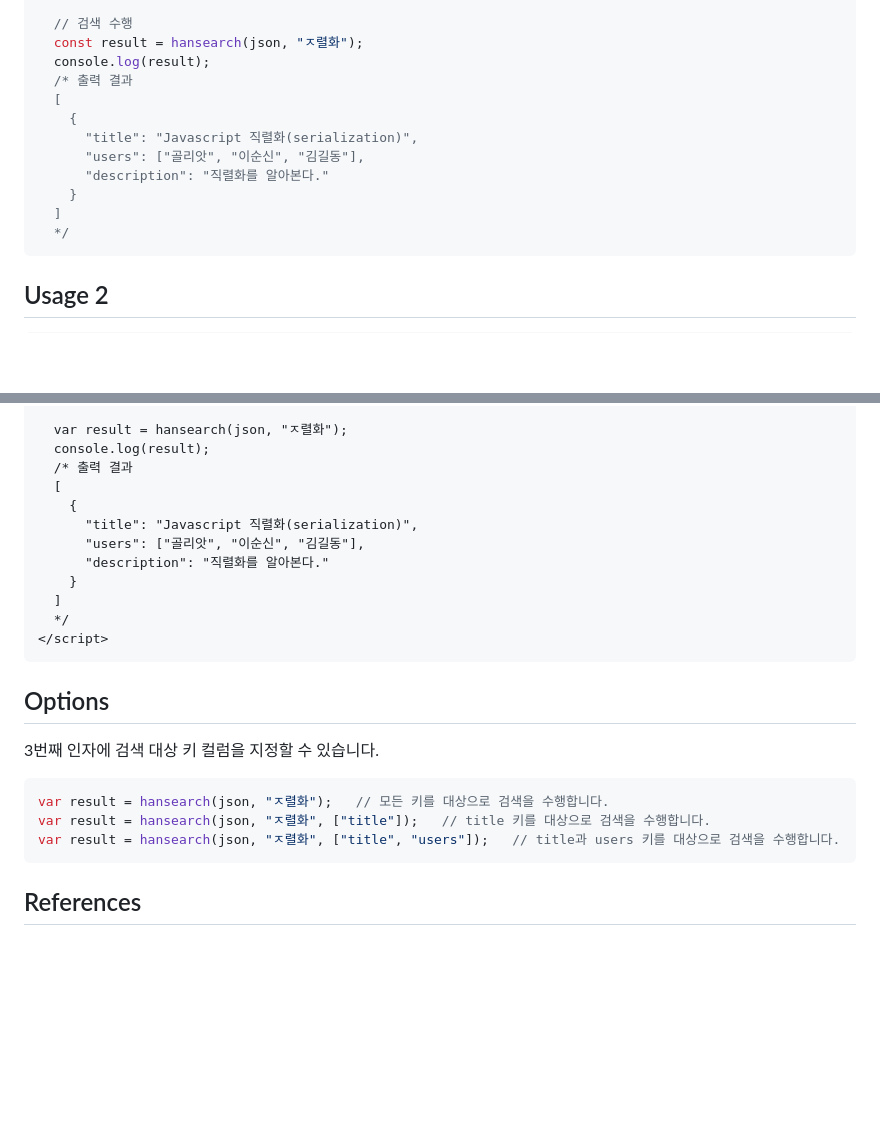
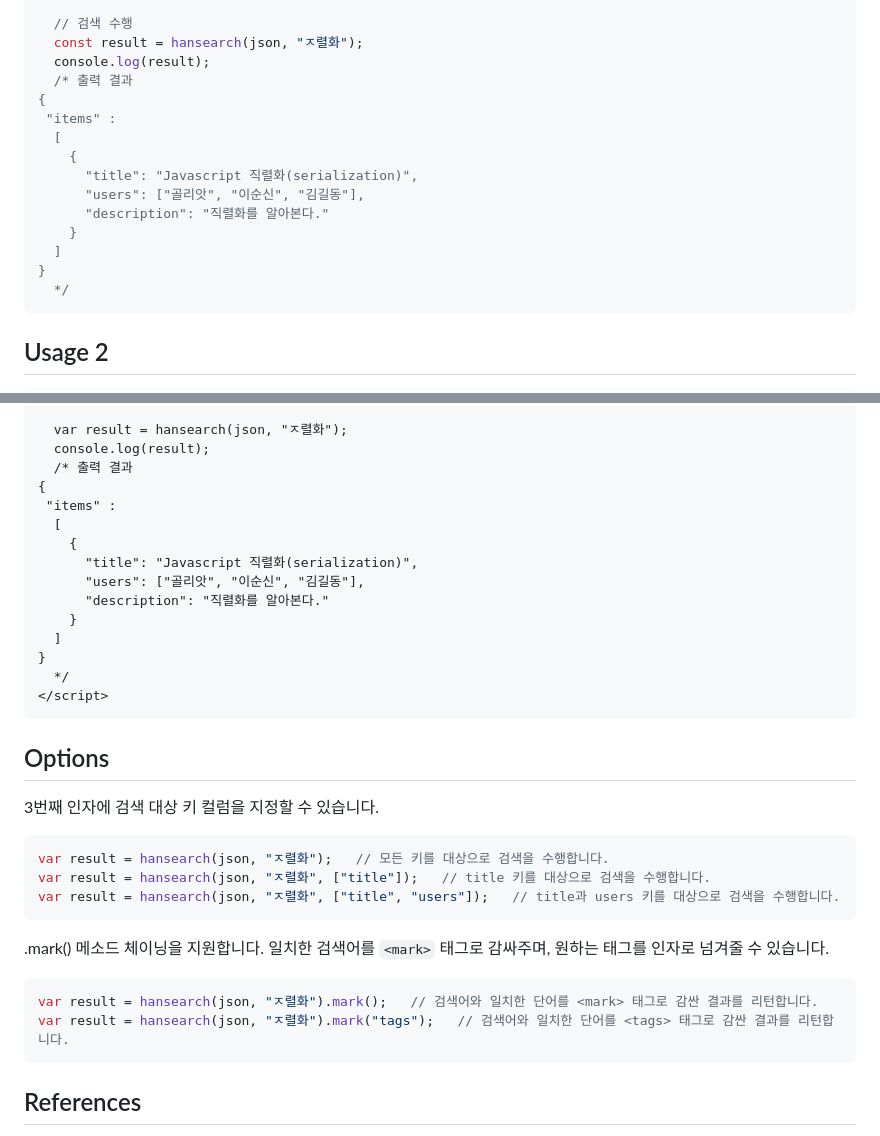
Before and after one commit to hwantage/hansearch, a Markdown page: README.md, 2 parts joined by grey strips. Drawn GitHub-style; blank space fills up the shorter version.

Commit message:
Update README.md
mark 메소드 체이닝 내용 추가.
결과 json 포맷 변경 사항 적용.

````diff
--- a/README.md
+++ b/README.md
@@ -56,6 +56,8 @@ npm i hangul-search
   const result = hansearch(json, "ㅈ렬화");
   console.log(result);
   /* 출력 결과
+{
+ "items" :
   [
     {
       "title": "Javascript 직렬화(serialization)",
@@ -63,6 +65,7 @@ npm i hangul-search
       "description": "직렬화를 알아본다."
     }
   ]
+}
   */
 ```
 
@@ -93,6 +96,8 @@ npm i hangul-search
   var result = hansearch(json, "ㅈ렬화");
   console.log(result);
   /* 출력 결과
+{
+ "items" :
   [
     {
       "title": "Javascript 직렬화(serialization)",
@@ -100,6 +105,7 @@ npm i hangul-search
       "description": "직렬화를 알아본다."
     }
   ]
+}
   */
 </script>
 ```
@@ -114,6 +120,13 @@ var result = hansearch(json, "ㅈ렬화", ["title"]);   // title 키를 대상
 var result = hansearch(json, "ㅈ렬화", ["title", "users"]);   // title과 users 키를 대상으로 검색을 수행합니다.
 ```
 
+.mark() 메소드 체이닝을 지원합니다. 일치한 검색어를 `<mark>` 태그로 감싸주며, 원하는 태그를 인자로 넘겨줄 수 있습니다.
+```js
+var result = hansearch(json, "ㅈ렬화").mark();   // 검색어와 일치한 단어를 <mark> 태그로 감싼 결과를 리턴합니다.
+var result = hansearch(json, "ㅈ렬화").mark("tags");   // 검색어와 일치한 단어를 <tags> 태그로 감싼 결과를 리턴합니다.
+```
+
+
 ## References
 
 https://gurtn.tistory.com/207
````
